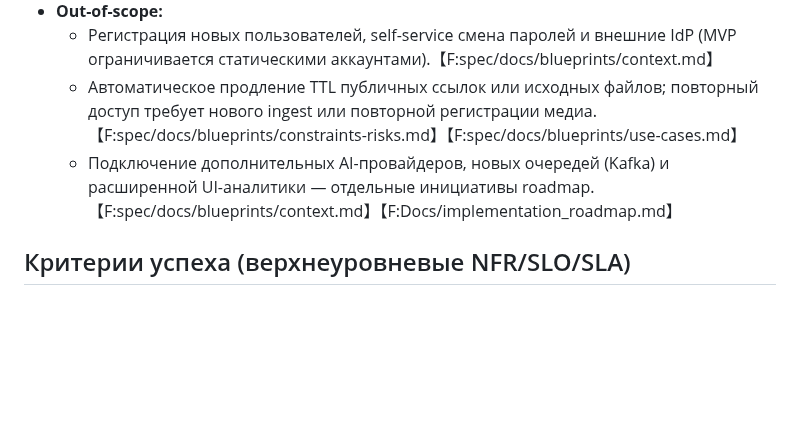
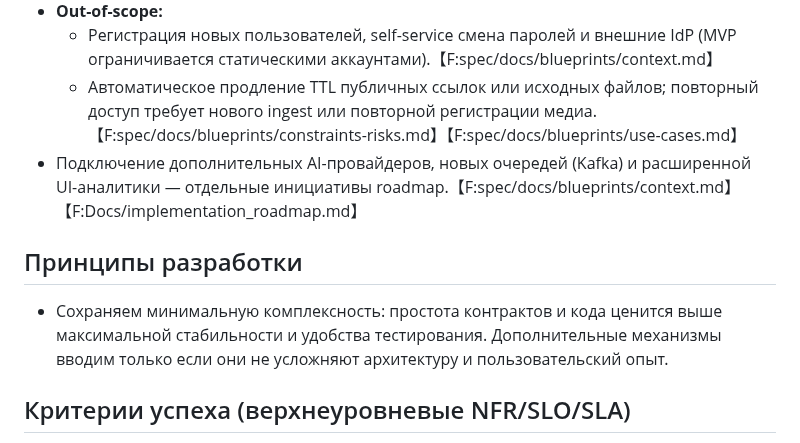
Before and after one commit to nicelight/PhotoChanger_25, a Markdown page: .memory/MISSION.md, the part around the change. Drawn GitHub-style; blank space fills up the shorter version.

```diff
--- a/.memory/MISSION.md
+++ b/.memory/MISSION.md
@@ -19,7 +19,10 @@ owner: product
 - **Out-of-scope:**
   - Регистрация новых пользователей, self-service смена паролей и внешние IdP (MVP ограничивается статическими аккаунтами).【F:spec/docs/blueprints/context.md】
   - Автоматическое продление TTL публичных ссылок или исходных файлов; повторный доступ требует нового ingest или повторной регистрации медиа.【F:spec/docs/blueprints/constraints-risks.md】【F:spec/docs/blueprints/use-cases.md】
-  - Подключение дополнительных AI-провайдеров, новых очередей (Kafka) и расширенной UI-аналитики — отдельные инициативы roadmap.【F:spec/docs/blueprints/context.md】【F:Docs/implementation_roadmap.md】
+- Подключение дополнительных AI-провайдеров, новых очередей (Kafka) и расширенной UI-аналитики — отдельные инициативы roadmap.【F:spec/docs/blueprints/context.md】【F:Docs/implementation_roadmap.md】
+
+## Принципы разработки
+- Сохраняем минимальную комплексность: простота контрактов и кода ценится выше максимальной стабильности и удобства тестирования. Дополнительные механизмы вводим только если они не усложняют архитектуру и пользовательский опыт.
 
 ## Критерии успеха (верхнеуровневые NFR/SLO/SLA)
 - Ingest API удерживает соединение и завершает ответ (200/504) строго в пределах актуального `T_sync_response`; после таймаута все временные ресурсы очищаются, а задача фиксируется как `failure_reason = 'timeout'`.【F:spec/docs/blueprints/nfr.md】【F:spec/docs/blueprints/use-cases.md】
```
Also changed, not shown: .memory/CONTEXT.md (+1 -0 lines).
